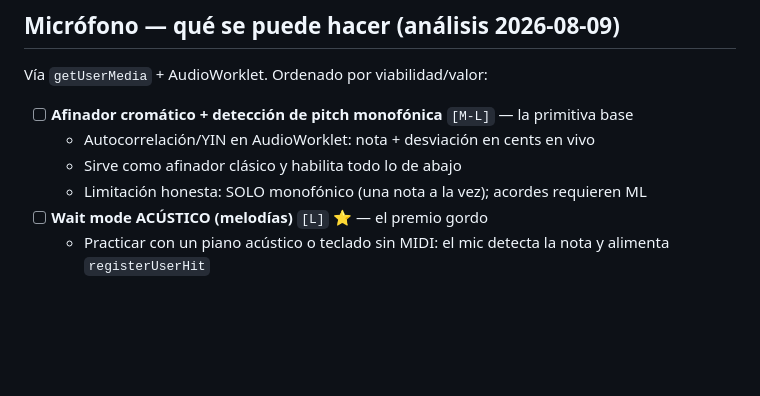
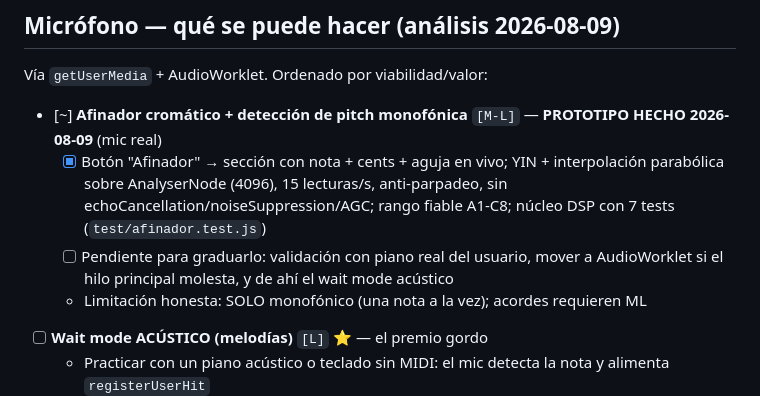
Before and after one commit to alcidesmanos/freePianoWeb, a Markdown page: BACKLOG.md, the part around the change. GitHub-like rendering; blank space fills up the shorter version.

Commit message:
docs: BACKLOG — afinador marcado como prototipo hecho con pendientes de graduacion

```diff
--- a/BACKLOG.md
+++ b/BACKLOG.md
@@ -360,9 +360,9 @@
 
 Vía `getUserMedia` + AudioWorklet. Ordenado por viabilidad/valor:
 
-- [ ] **Afinador cromático + detección de pitch monofónica** `[M-L]` — la primitiva base
-  - Autocorrelación/YIN en AudioWorklet: nota + desviación en cents en vivo
-  - Sirve como afinador clásico y habilita todo lo de abajo
+- [~] **Afinador cromático + detección de pitch monofónica** `[M-L]` — **PROTOTIPO HECHO 2026-08-09** (mic real)
+  - [x] Botón "Afinador" → sección con nota + cents + aguja en vivo; YIN + interpolación parabólica sobre AnalyserNode (4096), 15 lecturas/s, anti-parpadeo, sin echoCancellation/noiseSuppression/AGC; rango fiable A1-C8; núcleo DSP con 7 tests (`test/afinador.test.js`)
+  - [ ] Pendiente para graduarlo: validación con piano real del usuario, mover a AudioWorklet si el hilo principal molesta, y de ahí el wait mode acústico
   - Limitación honesta: SOLO monofónico (una nota a la vez); acordes requieren ML
 - [ ] **Wait mode ACÚSTICO (melodías)** `[L]` ⭐ — el premio gordo
   - Practicar con un piano acústico o teclado sin MIDI: el mic detecta la nota y alimenta `registerUserHit`
```
